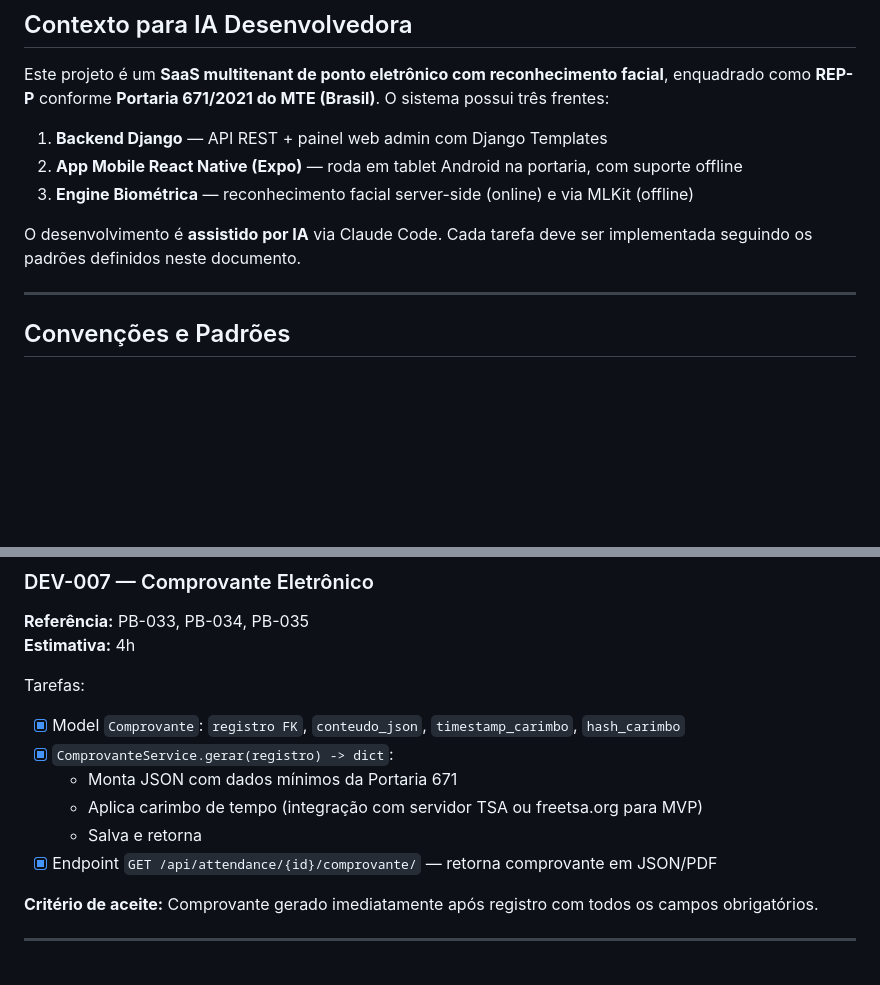
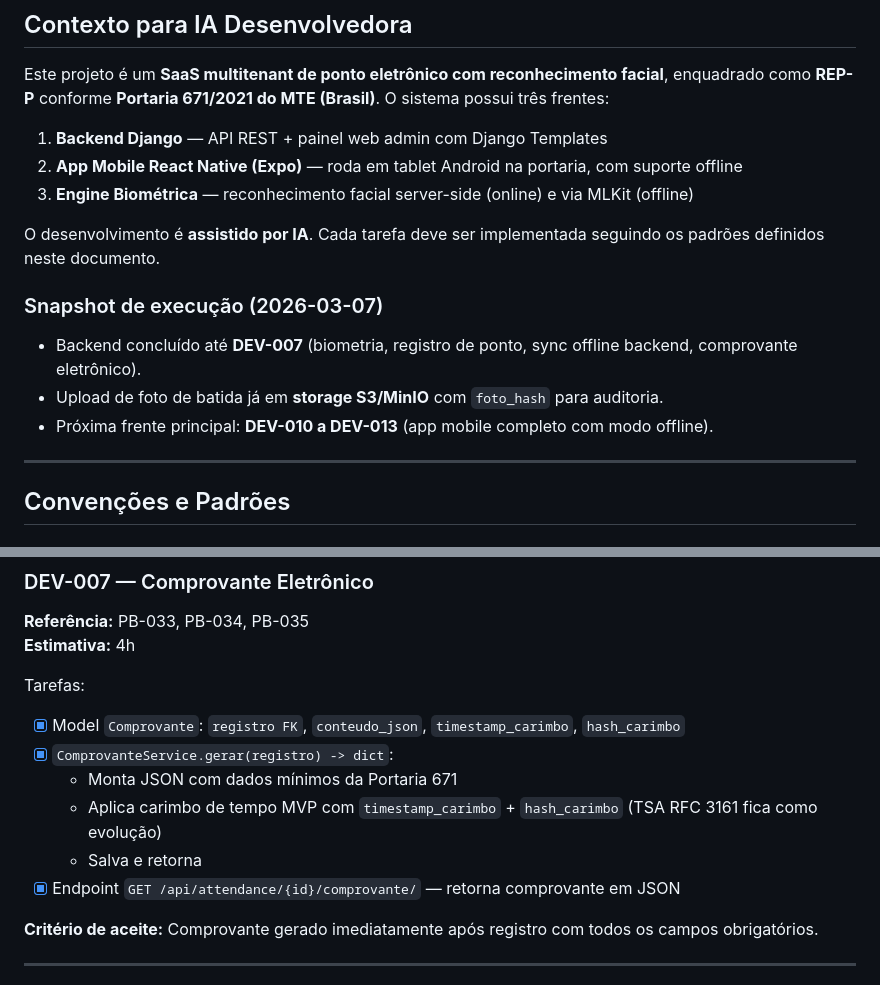
Before and after one commit to melojrx/facilitaponto, a Markdown page: docs/DEV_ROADMAP.md, 2 parts joined by grey strips. GitHub-like rendering; blank space fills up the shorter version.

Commit message:
docs: atualizar status do projeto e roadmap

```diff
--- a/docs/DEV_ROADMAP.md
+++ b/docs/DEV_ROADMAP.md
@@ -14,7 +14,12 @@ Este projeto é um **SaaS multitenant de ponto eletrônico com reconhecimento fa
 2. **App Mobile React Native (Expo)** — roda em tablet Android na portaria, com suporte offline
 3. **Engine Biométrica** — reconhecimento facial server-side (online) e via MLKit (offline)
 
-O desenvolvimento é **assistido por IA** via Claude Code. Cada tarefa deve ser implementada seguindo os padrões definidos neste documento.
+O desenvolvimento é **assistido por IA**. Cada tarefa deve ser implementada seguindo os padrões definidos neste documento.
+
+### Snapshot de execução (2026-03-07)
+- Backend concluído até **DEV-007** (biometria, registro de ponto, sync offline backend, comprovante eletrônico).
+- Upload de foto de batida já em **storage S3/MinIO** com `foto_hash` para auditoria.
+- Próxima frente principal: **DEV-010 a DEV-013** (app mobile completo com modo offline).
 
 ---
 
@@ -196,9 +201,9 @@ Tarefas:
 - [x] Model `Comprovante`: `registro FK`, `conteudo_json`, `timestamp_carimbo`, `hash_carimbo`
 - [x] `ComprovanteService.gerar(registro) -> dict`:
   - Monta JSON com dados mínimos da Portaria 671
-  - Aplica carimbo de tempo (integração com servidor TSA ou freetsa.org para MVP)
+  - Aplica carimbo de tempo MVP com `timestamp_carimbo` + `hash_carimbo` (TSA RFC 3161 fica como evolução)
   - Salva e retorna
-- [x] Endpoint `GET /api/attendance/{id}/comprovante/` — retorna comprovante em JSON/PDF
+- [x] Endpoint `GET /api/attendance/{id}/comprovante/` — retorna comprovante em JSON
 
 **Critério de aceite:** Comprovante gerado imediatamente após registro com todos os campos obrigatórios.
 
```
Also changed, not shown: other parts of docs/DEV_ROADMAP.md (+2 -2 lines), README.md (+24 -6 lines), docs/PRODUCT_BACKLOG.md (+10 -2 lines).
